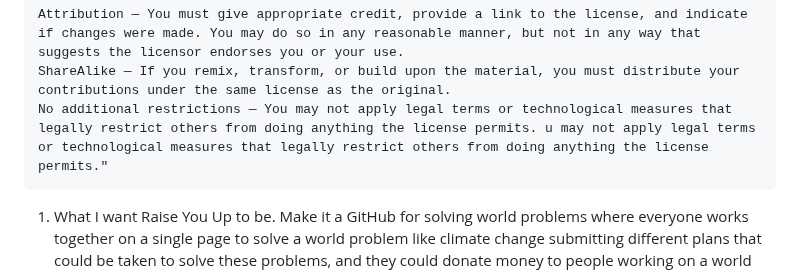
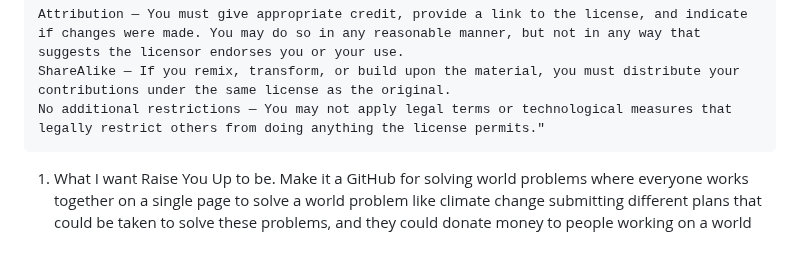
Before and after one commit to jjross77/The-Free-Legal-Innovation-Project-and-Raise-You-Up, a Markdown page: README.md, the part around the change. Rendered like a GitHub page; blank space fills up the shorter version.

```diff
--- a/README.md
+++ b/README.md
@@ -10,7 +10,7 @@ Under the following terms:
 
     Attribution — You must give appropriate credit, provide a link to the license, and indicate if changes were made. You may do so in any reasonable manner, but not in any way that suggests the licensor endorses you or your use.
     ShareAlike — If you remix, transform, or build upon the material, you must distribute your contributions under the same license as the original.
-    No additional restrictions — You may not apply legal terms or technological measures that legally restrict others from doing anything the license permits. u may not apply legal terms or technological measures that legally restrict others from doing anything the license permits."
+    No additional restrictions — You may not apply legal terms or technological measures that legally restrict others from doing anything the license permits."
 
 
 
```
